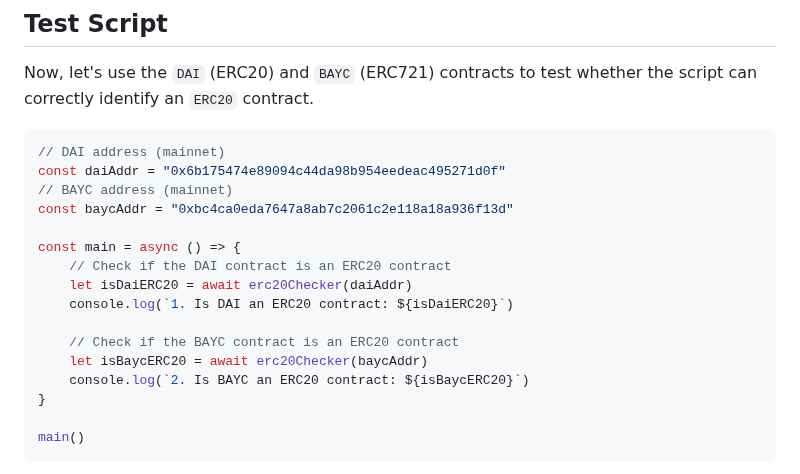
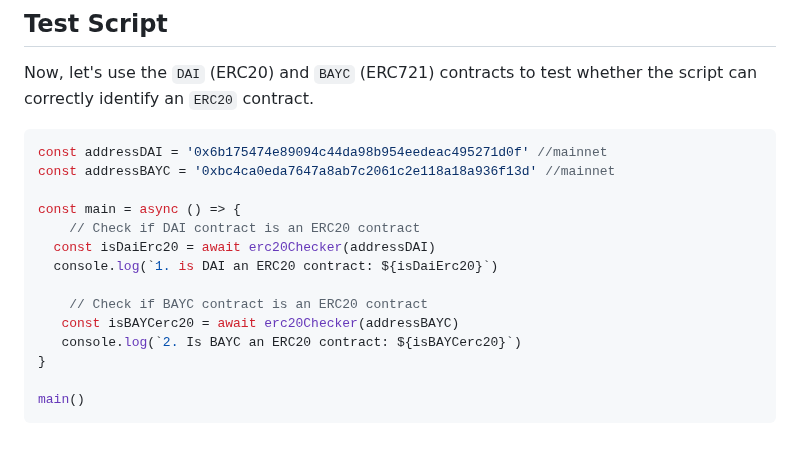
Before and after one commit to WTFAcademy/WTF-Ethers, a Markdown page: en/24_ERC20Check/readme.md, the part around one of its changes. GitHub-like rendering; blank space fills up the shorter version.

````diff
--- a/en/24_ERC20Check/readme.md
+++ b/en/24_ERC20Check/readme.md
@@ -89,19 +89,17 @@ async function erc20Checker(addr){
 Now, let's use the `DAI` (ERC20) and `BAYC` (ERC721) contracts to test whether the script can correctly identify an `ERC20` contract.
 
 ```js
-// DAI address (mainnet)
-const daiAddr = "0x6b175474e89094c44da98b954eedeac495271d0f"
-// BAYC address (mainnet)
-const baycAddr = "0xbc4ca0eda7647a8ab7c2061c2e118a18a936f13d"
+const addressDAI = '0x6b175474e89094c44da98b954eedeac495271d0f' //mainnet
+const addressBAYC = '0xbc4ca0eda7647a8ab7c2061c2e118a18a936f13d' //mainnet
 
 const main = async () => {
-    // Check if the DAI contract is an ERC20 contract
-    let isDaiERC20 = await erc20Checker(daiAddr)
-    console.log(`1. Is DAI an ERC20 contract: ${isDaiERC20}`)
+    // Check if DAI contract is an ERC20 contract
+  const isDaiErc20 = await erc20Checker(addressDAI)
+  console.log(`1. is DAI an ERC20 contract: ${isDaiErc20}`)
 
-    // Check if the BAYC contract is an ERC20 contract
-    let isBaycERC20 = await erc20Checker(baycAddr)
-    console.log(`2. Is BAYC an ERC20 contract: ${isBaycERC20}`)
+    // Check if BAYC contract is an ERC20 contract
+   const isBAYCerc20 = await erc20Checker(addressBAYC)
+   console.log(`2. Is BAYC an ERC20 contract: ${isBAYCerc20}`)
 }
 
 main()
````
Also changed, not shown: other parts of en/24_ERC20Check/readme.md (+1 -1 lines).
